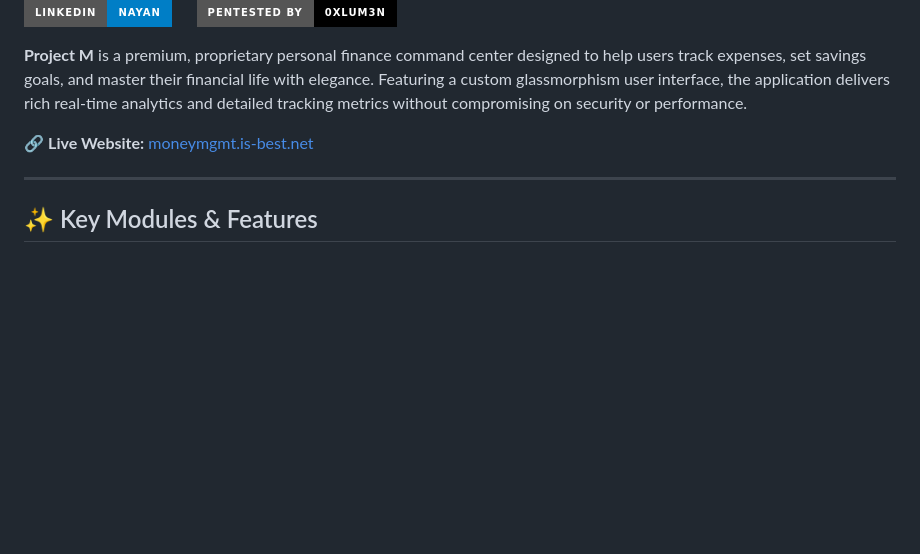
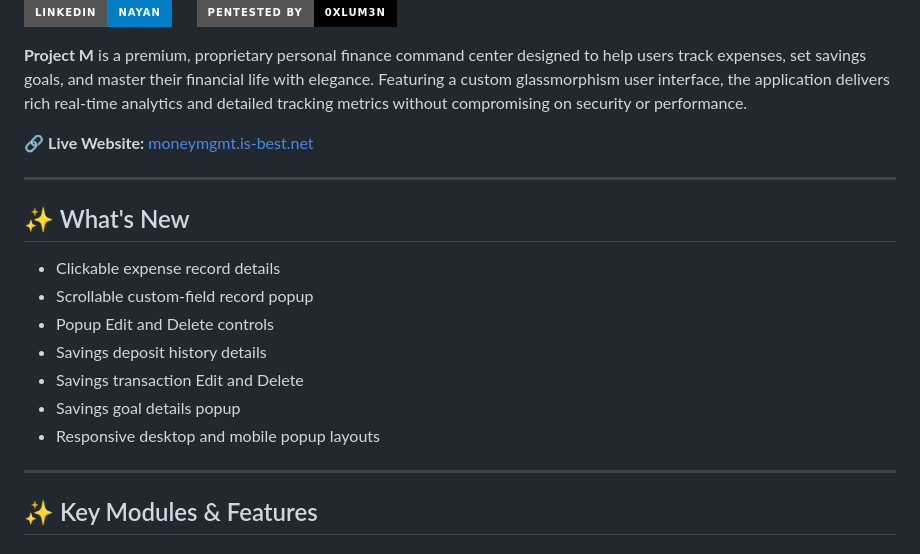
Before and after one commit to anankush/PROJECT-M, a Markdown page: README.md, the part around the change. Drawn GitHub-style; badges without logos; blank space fills up the shorter version.

Commit message:
Remove implementation guide and update What's New

```diff
--- a/README.md
+++ b/README.md
@@ -7,6 +7,18 @@
 **Project M** is a premium, proprietary personal finance command center designed to help users track expenses, set savings goals, and master their financial life with elegance. Featuring a custom glassmorphism user interface, the application delivers rich real-time analytics and detailed tracking metrics without compromising on security or performance.
 
 🔗 **Live Website:** [moneymgmt.is-best.net](http://moneymgmt.is-best.net/)
+
+---
+
+## ✨ What's New
+
+*   Clickable expense record details
+*   Scrollable custom-field record popup
+*   Popup Edit and Delete controls
+*   Savings deposit history details
+*   Savings transaction Edit and Delete
+*   Savings goal details popup
+*   Responsive desktop and mobile popup layouts
 
 ---
 
```
Also changed, not shown: implementation.md (deleted, +0 -448 lines).
